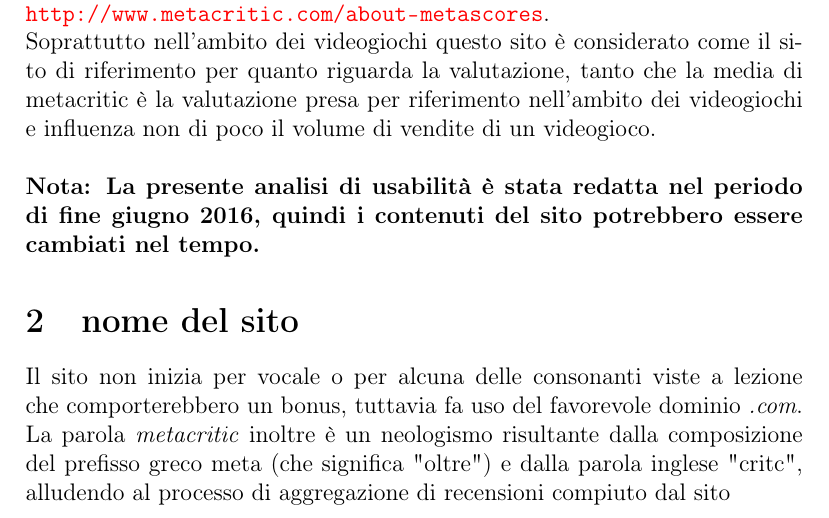
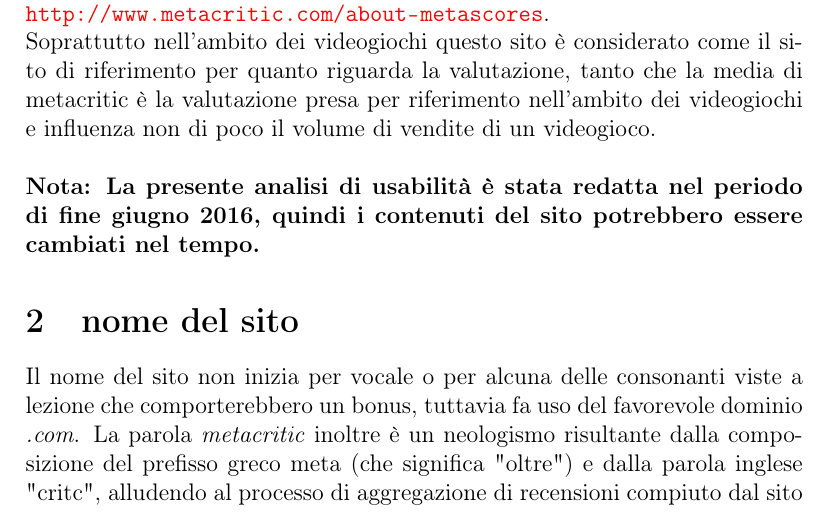
Before and after one commit to Trexy94/RelazioneTW2, a LaTeX document (analisi.tex): part of page 3 of 20, cut so that both start at the same text. Compiled offline with pdfLaTeX.

Commit message:
aggiunte

```diff
--- a/analisi.tex
+++ b/analisi.tex
@@ -105,7 +105,7 @@
 Soprattutto nell'ambito dei videogiochi questo sito è considerato come il sito di riferimento per quanto riguarda la valutazione, tanto che la media di metacritic è la valutazione presa per riferimento nell'ambito dei videogiochi e influenza non di poco il volume di vendite di un videogioco.
 \\ \\ \textbf{Nota: La presente analisi di usabilità è stata redatta nel periodo di fine giugno 2016, quindi i contenuti del sito potrebbero essere cambiati nel tempo.}
 \section{nome del sito}
-Il sito non inizia per vocale o per alcuna delle consonanti viste a lezione che comporterebbero un bonus, tuttavia fa uso del favorevole dominio \textit{.com}. La parola \textit{metacritic} inoltre è un neologismo risultante dalla composizione del prefisso greco meta (che significa "oltre") e dalla parola inglese "critc", alludendo al processo di aggregazione di recensioni compiuto dal sito
+Il nome del sito non inizia per vocale o per alcuna delle consonanti viste a lezione che comporterebbero un bonus, tuttavia fa uso del favorevole dominio \textit{.com}. La parola \textit{metacritic} inoltre è un neologismo risultante dalla composizione del prefisso greco meta (che significa "oltre") e dalla parola inglese "critc", alludendo al processo di aggregazione di recensioni compiuto dal sito
 \newpage
 \section{Analisi di usabilità della homepage}
 \subsection{A prima vista}
```
